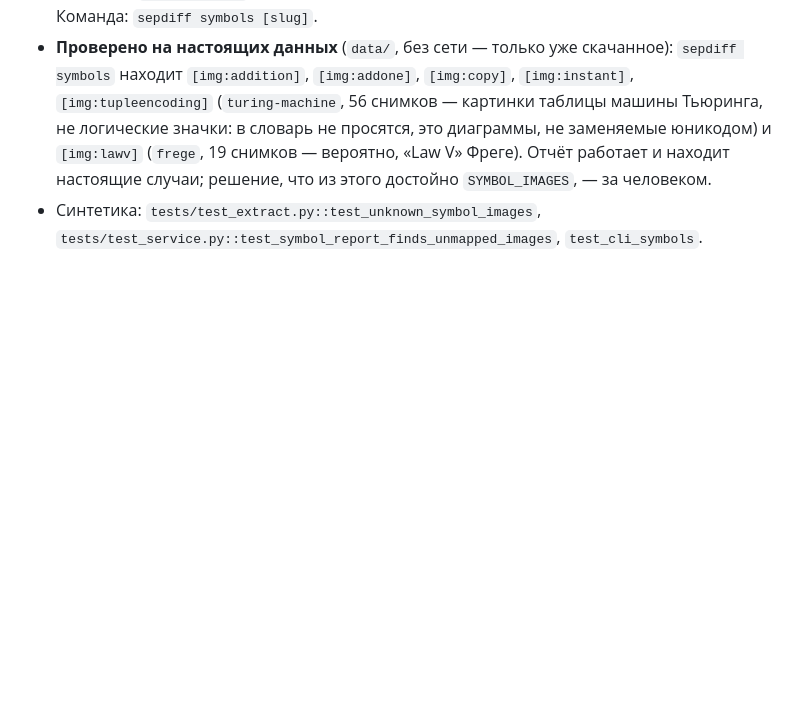
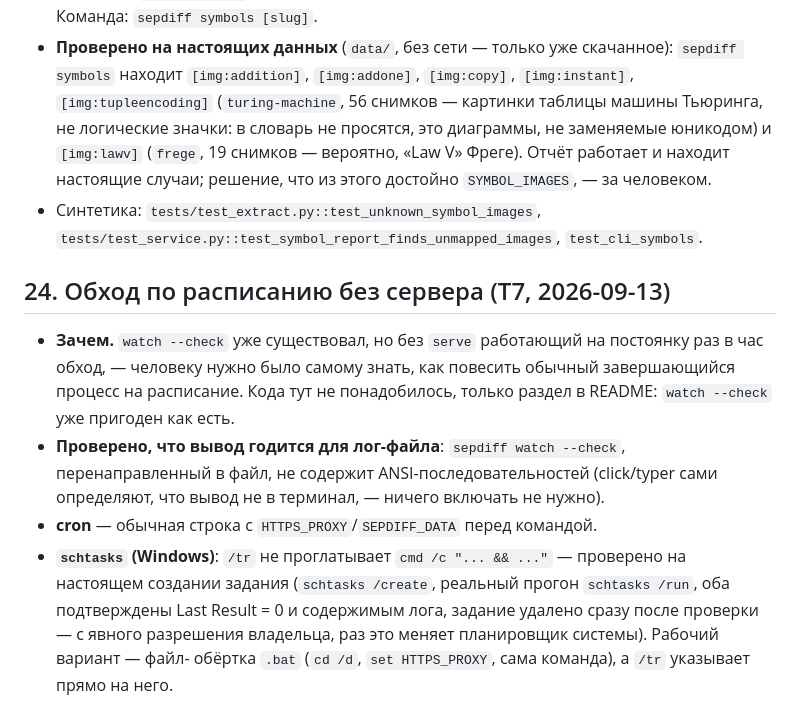
Before and after one commit to daniil-str/sepdiff, a Markdown page: docs/journal.md, the part around the change. Rendered like a GitHub page; blank space fills up the shorter version.

```diff
--- a/docs/journal.md
+++ b/docs/journal.md
@@ -593,3 +593,21 @@ SEP не делает редиректов: у переименованной с
 - Синтетика: `tests/test_extract.py::test_unknown_symbol_images`,
   `tests/test_service.py::test_symbol_report_finds_unmapped_images`,
   `test_cli_symbols`.
+
+## 24. Обход по расписанию без сервера (T7, 2026-09-13)
+
+- **Зачем.** `watch --check` уже существовал, но без `serve` работающий на
+  постоянку раз в час обход, — человеку нужно было самому знать, как повесить
+  обычный завершающийся процесс на расписание. Кода тут не понадобилось,
+  только раздел в README: `watch --check` уже пригоден как есть.
+- **Проверено, что вывод годится для лог-файла**: `sepdiff watch --check`,
+  перенаправленный в файл, не содержит ANSI-последовательностей (click/typer
+  сами определяют, что вывод не в терминал, — ничего включать не нужно).
+- **cron** — обычная строка с `HTTPS_PROXY`/`SEPDIFF_DATA` перед командой.
+- **`schtasks` (Windows)**: `/tr` не проглатывает `cmd /c "... && ..."` —
+  проверено на настоящем создании задания (`schtasks /create`, реальный
+  прогон `schtasks /run`, оба подтверждены Last Result = 0 и содержимым
+  лога, задание удалено сразу после проверки — с явного разрешения
+  владельца, раз это меняет планировщик системы). Рабочий вариант — файл-
+  обёртка `.bat` (`cd /d`, `set HTTPS_PROXY`, сама команда), а `/tr`
+  указывает прямо на него.
```
Also changed, not shown: PLAN.md (+8 -13 lines), README.md (+37 -0 lines).
